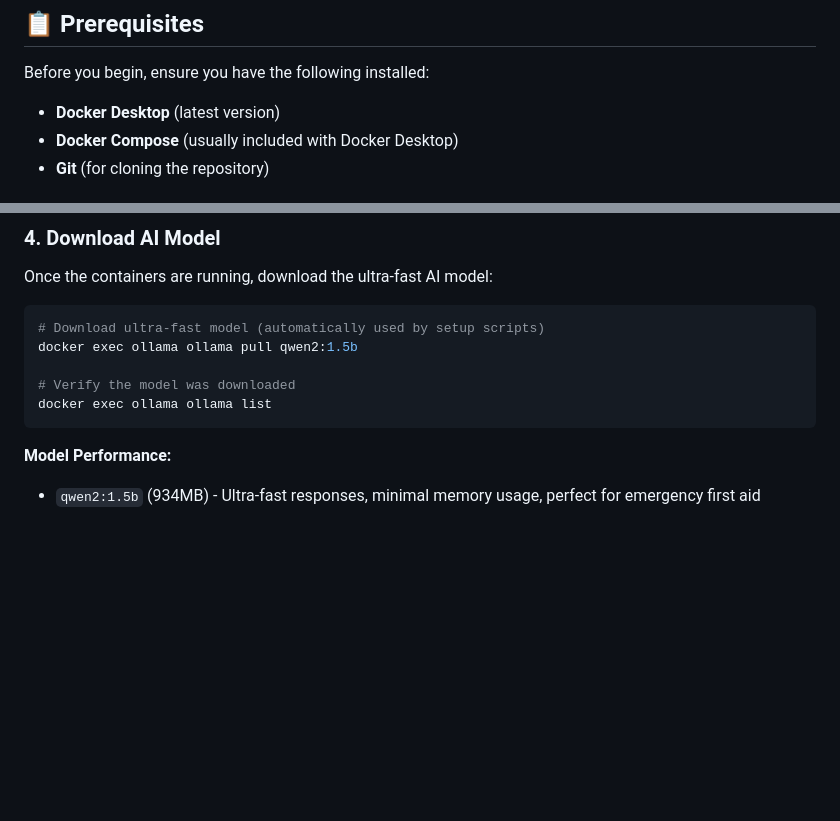
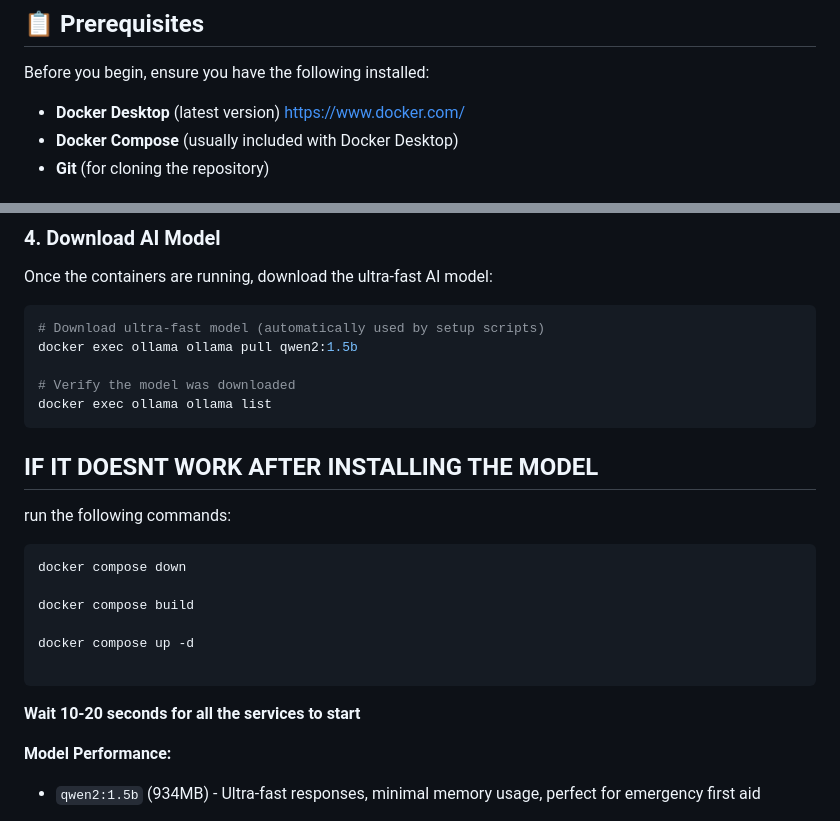
Before and after one commit to jrivas112/First-ResQ, a Markdown page: README.md, 2 parts joined by grey strips. Drawn GitHub-style; blank space fills up the shorter version.

````diff
--- a/README.md
+++ b/README.md
@@ -24,7 +24,7 @@ This application was developed and optimized on **Snapdragon X-Elite** hardware.
 
 Before you begin, ensure you have the following installed:
 
-- **Docker Desktop** (latest version)
+- **Docker Desktop** (latest version) https://www.docker.com/
 - **Docker Compose** (usually included with Docker Desktop)
 - **Git** (for cloning the repository)
 
@@ -95,6 +95,17 @@ docker exec ollama ollama pull qwen2:1.5b
 # Verify the model was downloaded
 docker exec ollama ollama list
 ```
+## IF IT DOESNT WORK AFTER INSTALLING THE MODEL
+run the following commands:
+```bash
+docker compose down
+
+docker compose build
+
+docker compose up -d
+
+```
+**Wait 10-20 seconds for all the services to start**
 
 **Model Performance:**
 - `qwen2:1.5b` (934MB) - Ultra-fast responses, minimal memory usage, perfect for emergency first aid
````
